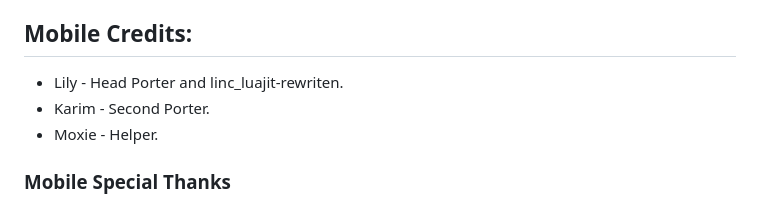
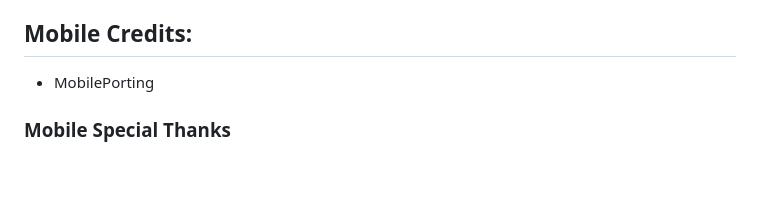
Before and after one commit to justaguy6/FNF-Psych-Engine-Mobile-0.7.3, a Markdown page: README.md, the part around the change. Rendered like a GitHub page; blank space fills up the shorter version.

```diff
--- a/README.md
+++ b/README.md
@@ -13,9 +13,7 @@ to start you off, disabling Videos should be simple, simply Delete the line `"VI
 same goes for *Lua Scripts*, comment out or delete the line with `LUA_ALLOWED`, this and other customization options are all available within the `Project.xml` file
 
 ## Mobile Credits:
-* Lily - Head Porter and linc_luajit-rewriten.
-* Karim - Second Porter.
-* Moxie - Helper.
+* MobilePorting
 
 ### Mobile Special Thanks
 * MAJigsaw77 - Author of old mobile controls, new storage stuff and FlxRuntimeShader.
```
